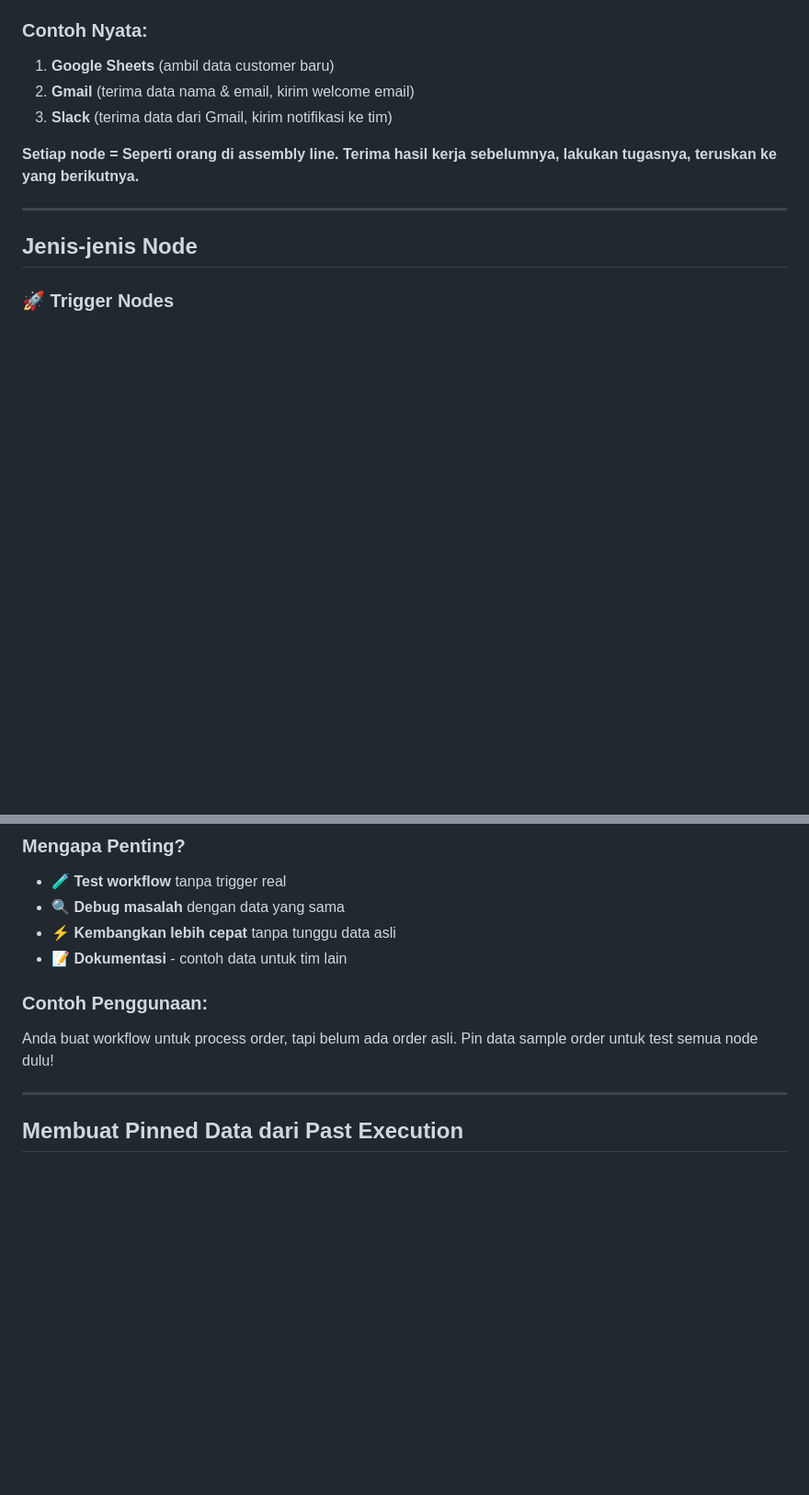
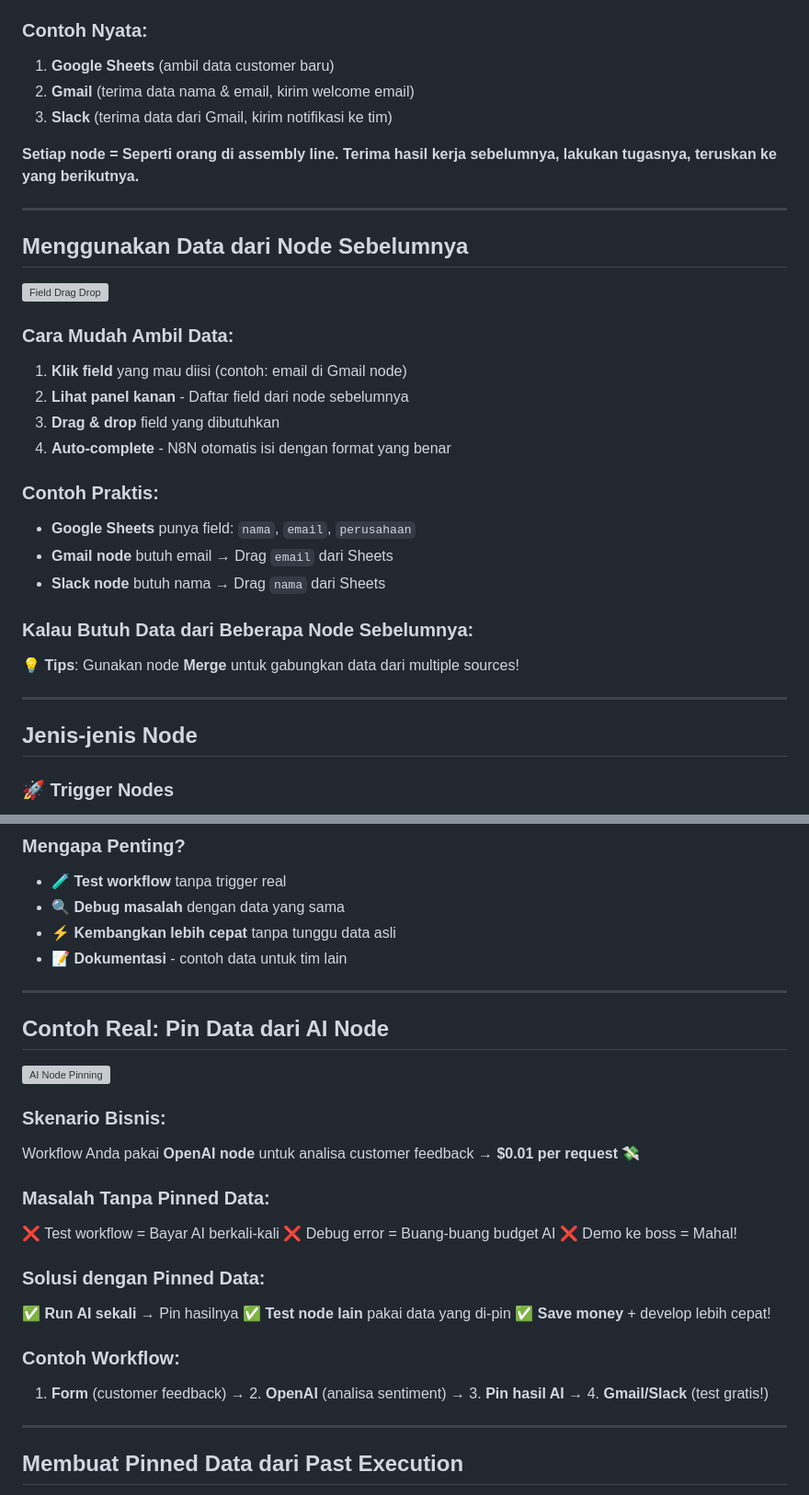
Before and after one commit to imam/n8n-workshop, a Markdown page: day-1/slides.md, 2 parts joined by grey strips. Shown at 92% size. Drawn GitHub-style; blank space fills up the shorter version; grey boxes are pictures that could not be loaded.

Commit message:
docs: address PR feedback on Day 1 slides
- Add field drag & drop usage slide with practical examples
- Add separate AI node pinned data example with cost savings
- Add debugging use case for pinned data with step-by-step guide

Improvements based on PR review comments to enhance learning experience
with more practical business scenarios and cost-conscious examples.

🤖 Generated with [Claude Code](https://claude.ai/code)

Co-Authored-By: Claude <noreply@anthropic.com>

```diff
--- a/day-1/slides.md
+++ b/day-1/slides.md
@@ -115,6 +115,27 @@ Setelah sesi ini, peserta dapat:
 3. **Slack** (terima data dari Gmail, kirim notifikasi ke tim)
 
 **Setiap node = Seperti orang di assembly line. Terima hasil kerja sebelumnya, lakukan tugasnya, teruskan ke yang berikutnya.**
+
+---
+
+## Menggunakan Data dari Node Sebelumnya
+
+![Field Drag Drop](day-1/images/field-drag-drop.png)
+<!-- Placeholder: Screenshot drag and drop field di N8N -->
+
+### Cara Mudah Ambil Data:
+1. **Klik field** yang mau diisi (contoh: email di Gmail node)
+2. **Lihat panel kanan** - Daftar field dari node sebelumnya
+3. **Drag & drop** field yang dibutuhkan
+4. **Auto-complete** - N8N otomatis isi dengan format yang benar
+
+### Contoh Praktis:
+- **Google Sheets** punya field: `nama`, `email`, `perusahaan`
+- **Gmail node** butuh email → Drag `email` dari Sheets
+- **Slack node** butuh nama → Drag `nama` dari Sheets
+
+### Kalau Butuh Data dari Beberapa Node Sebelumnya:
+💡 **Tips**: Gunakan node **Merge** untuk gabungkan data dari multiple sources!
 
 ---
 
@@ -285,8 +306,28 @@ Use case: 15 menit sebelum meeting, kirim reminder ke semua peserta dan siapkan
 - ⚡ **Kembangkan lebih cepat** tanpa tunggu data asli
 - 📝 **Dokumentasi** - contoh data untuk tim lain
 
-### Contoh Penggunaan:
-Anda buat workflow untuk process order, tapi belum ada order asli. Pin data sample order untuk test semua node dulu!
+---
+
+## Contoh Real: Pin Data dari AI Node
+
+![AI Node Pinning](day-1/images/ai-node-pinning.png)
+<!-- Placeholder: Screenshot AI node dengan pinned data -->
+
+### Skenario Bisnis:
+Workflow Anda pakai **OpenAI node** untuk analisa customer feedback → **$0.01 per request** 💸
+
+### Masalah Tanpa Pinned Data:
+❌ Test workflow = Bayar AI berkali-kali
+❌ Debug error = Buang-buang budget AI
+❌ Demo ke boss = Mahal!
+
+### Solusi dengan Pinned Data:
+✅ **Run AI sekali** → Pin hasilnya
+✅ **Test node lain** pakai data yang di-pin
+✅ **Save money** + develop lebih cepat!
+
+### Contoh Workflow:
+1. **Form** (customer feedback) → 2. **OpenAI** (analisa sentiment) → 3. **Pin hasil AI** → 4. **Gmail/Slack** (test gratis!)
 
 ---
 
```
Also changed, not shown: other parts of day-1/slides.md (+10 -0 lines).
